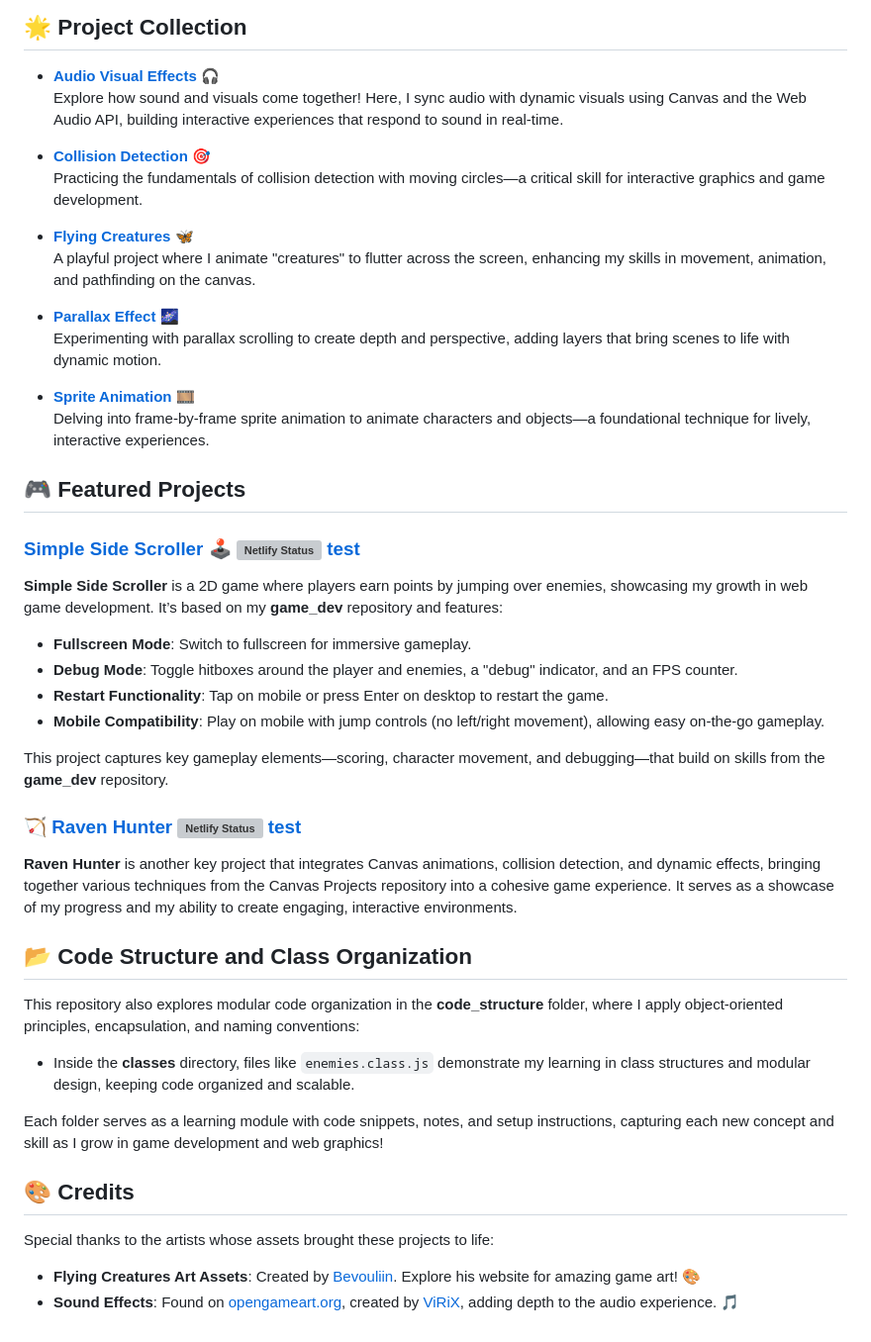
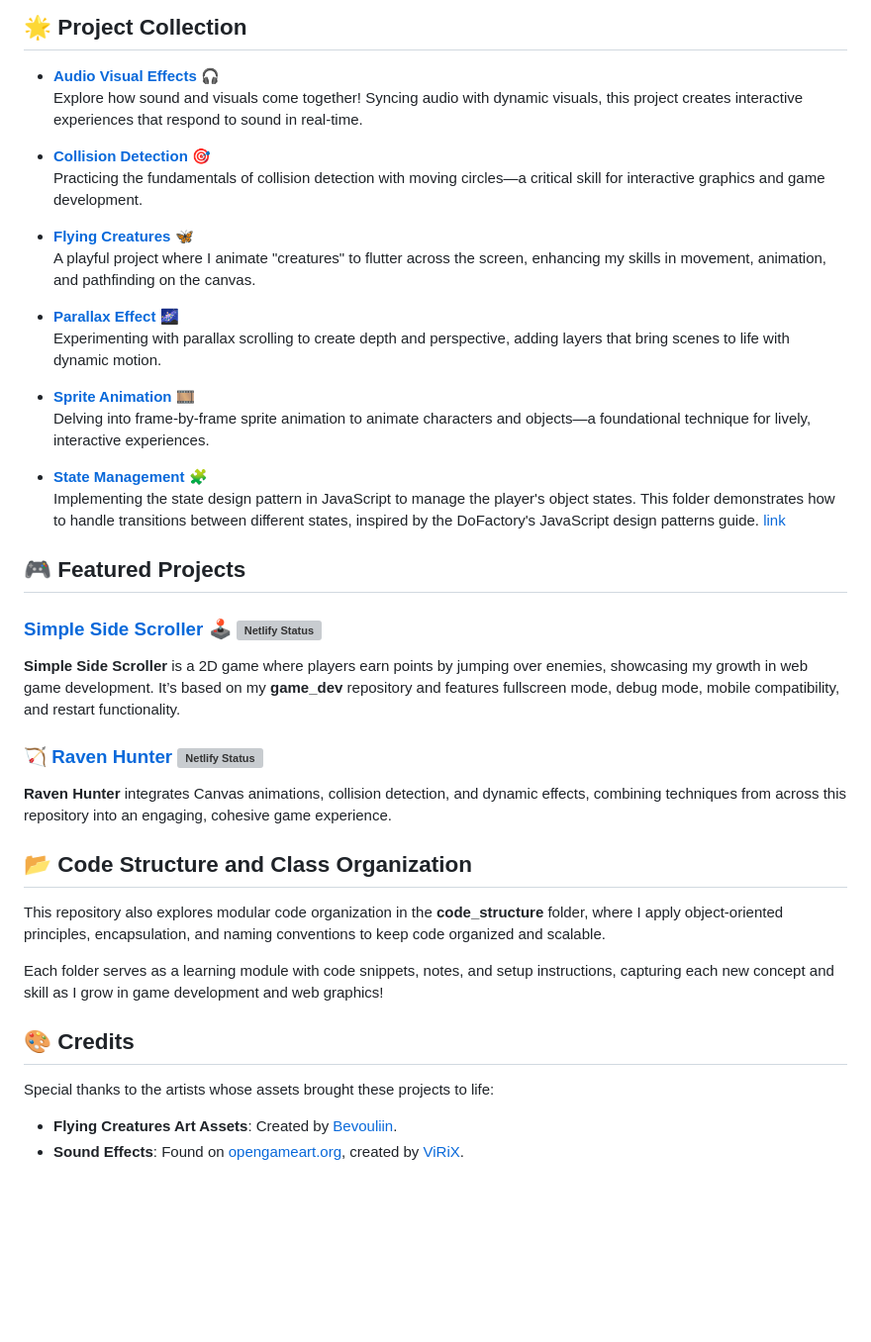
Before and after one commit to mariokreitz/game_dev, a Markdown page: README.md, the part around the change. Shown at 99% size. Drawn GitHub-style; blank space fills up the shorter version; grey boxes are pictures that could not be loaded.

```diff
--- a/README.md
+++ b/README.md
@@ -5,7 +5,7 @@ Welcome to my **Canvas Projects** repository—a creative hub where I experiment
 ## 🌟 Project Collection
 
 - **[Audio Visual Effects](audio_visual_effects)** 🎧
-  Explore how sound and visuals come together! Here, I sync audio with dynamic visuals using Canvas and the Web Audio API, building interactive experiences that respond to sound in real-time.
+  Explore how sound and visuals come together! Syncing audio with dynamic visuals, this project creates interactive experiences that respond to sound in real-time.
 
 - **[Collision Detection](collision_detection)** 🎯
   Practicing the fundamentals of collision detection with moving circles—a critical skill for interactive graphics and game development.
@@ -19,28 +19,22 @@ Welcome to my **Canvas Projects** repository—a creative hub where I experiment
 - **[Sprite Animation](sprite_animation)** 🎞️
   Delving into frame-by-frame sprite animation to animate characters and objects—a foundational technique for lively, interactive experiences.
 
+- **[State Management](state_management)** 🧩
+  Implementing the state design pattern in JavaScript to manage the player's object states. This folder demonstrates how to handle transitions between different states, inspired by the DoFactory's JavaScript design patterns guide. [link](https://www.dofactory.com/javascript/design-patterns)
+
 ## 🎮 Featured Projects
 
-### [Simple Side Scroller](https://github.com/mariokreitz/simple_side_scroller) 🕹️ [![Netlify Status](https://api.netlify.com/api/v1/badges/162deb84-9165-4fe5-b11d-c3c0955518a0/deploy-status)](https://app.netlify.com/sites/simple-sidescrolling-game/deploys) [test](https://simple-sidescrolling-game.netlify.app/)
+### [Simple Side Scroller](https://github.com/mariokreitz/simple_side_scroller) 🕹️ [![Netlify Status](https://api.netlify.com/api/v1/badges/162deb84-9165-4fe5-b11d-c3c0955518a0/deploy-status)](https://app.netlify.com/sites/simple-sidescrolling-game/deploys)
 
-**Simple Side Scroller** is a 2D game where players earn points by jumping over enemies, showcasing my growth in web game development. It’s based on my **game_dev** repository and features:
+**Simple Side Scroller** is a 2D game where players earn points by jumping over enemies, showcasing my growth in web game development. It’s based on my **game_dev** repository and features fullscreen mode, debug mode, mobile compatibility, and restart functionality.
 
-- **Fullscreen Mode**: Switch to fullscreen for immersive gameplay.
-- **Debug Mode**: Toggle hitboxes around the player and enemies, a "debug" indicator, and an FPS counter.
-- **Restart Functionality**: Tap on mobile or press Enter on desktop to restart the game.
-- **Mobile Compatibility**: Play on mobile with jump controls (no left/right movement), allowing easy on-the-go gameplay.
+### 🏹 [Raven Hunter](https://github.com/mariokreitz/raven-hunter) [![Netlify Status](https://api.netlify.com/api/v1/badges/2ff2ba82-c25c-426a-b548-589852dfe566/deploy-status)](https://app.netlify.com/sites/raven-hunt/deploys)
 
-This project captures key gameplay elements—scoring, character movement, and debugging—that build on skills from the **game_dev** repository.
-
-### 🏹 [Raven Hunter](https://github.com/mariokreitz/raven-hunter) [![Netlify Status](https://api.netlify.com/api/v1/badges/2ff2ba82-c25c-426a-b548-589852dfe566/deploy-status)](https://app.netlify.com/sites/raven-hunt/deploys) [test](https://raven-hunt.netlify.app/)
-
-**Raven Hunter** is another key project that integrates Canvas animations, collision detection, and dynamic effects, bringing together various techniques from the Canvas Projects repository into a cohesive game experience. It serves as a showcase of my progress and my ability to create engaging, interactive environments.
+**Raven Hunter** integrates Canvas animations, collision detection, and dynamic effects, combining techniques from across this repository into an engaging, cohesive game experience.
 
 ## 📂 Code Structure and Class Organization
 
-This repository also explores modular code organization in the **code_structure** folder, where I apply object-oriented principles, encapsulation, and naming conventions:
-
-- Inside the **classes** directory, files like `enemies.class.js` demonstrate my learning in class structures and modular design, keeping code organized and scalable.
+This repository also explores modular code organization in the **code_structure** folder, where I apply object-oriented principles, encapsulation, and naming conventions to keep code organized and scalable.
 
 Each folder serves as a learning module with code snippets, notes, and setup instructions, capturing each new concept and skill as I grow in game development and web graphics!
 
@@ -48,5 +42,5 @@ Each folder serves as a learning module with code snippets, notes, and setup ins
 
 Special thanks to the artists whose assets brought these projects to life:
 
-- **Flying Creatures Art Assets**: Created by [Bevouliin](https://bevouliin.com/). Explore his website for amazing game art! 🎨
-- **Sound Effects**: Found on [opengameart.org](https://opengameart.org/content/magic-sfx-sample), created by [ViRiX](https://opengameart.org/users/virix), adding depth to the audio experience. 🎵
+- **Flying Creatures Art Assets**: Created by [Bevouliin](https://bevouliin.com/).
+- **Sound Effects**: Found on [opengameart.org](https://opengameart.org/content/magic-sfx-sample), created by [ViRiX](https://opengameart.org/users/virix).
```
